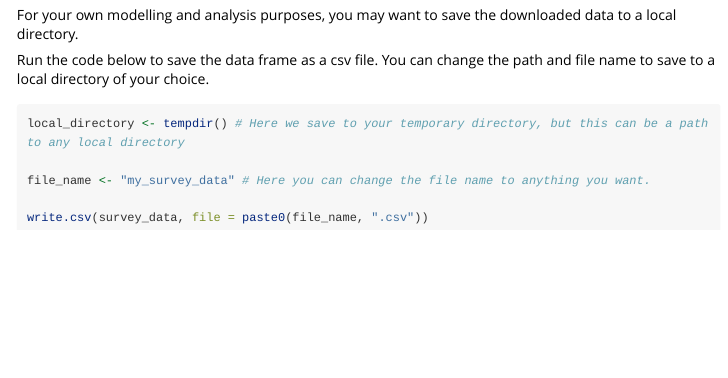
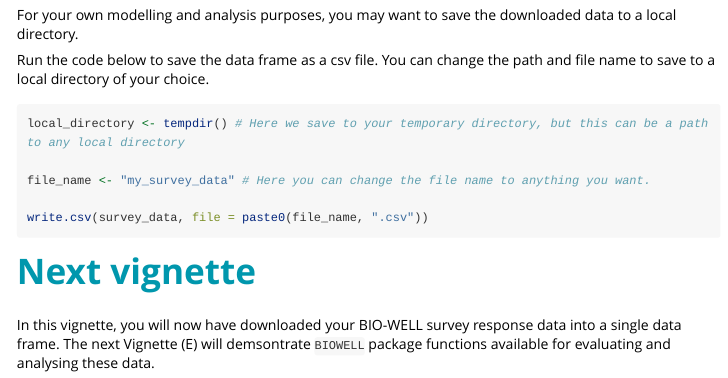
Before and after one commit to r-a-dobson/BIOWELL, an R Markdown document (vignettes/Vignette_D_Download_data.Rmd): the page in a window 1100 px wide, from 710 px down. Rendered offline with R 4.5, knitr and Pandoc, with nearby package versions; long lines of code are wrapped.

Commit message:
Update Vignette_D_Download_data.Rmd

````diff
--- a/vignettes/Vignette_D_Download_data.Rmd
+++ b/vignettes/Vignette_D_Download_data.Rmd
@@ -58,3 +58,7 @@ file_name <- "my_survey_data" # Here you can change the file name to anything yo
 
 write.csv(survey_data, file = paste0(file_name, ".csv"))
 ```
+
+# <span style="color:#0097AD;"> Next vignette </span>
+
+In this vignette, you will now have downloaded your BIO-WELL survey response data into a single data frame. The next Vignette (E) will demsontrate `BIOWELL` package functions available for evaluating and analysing these data.
````
